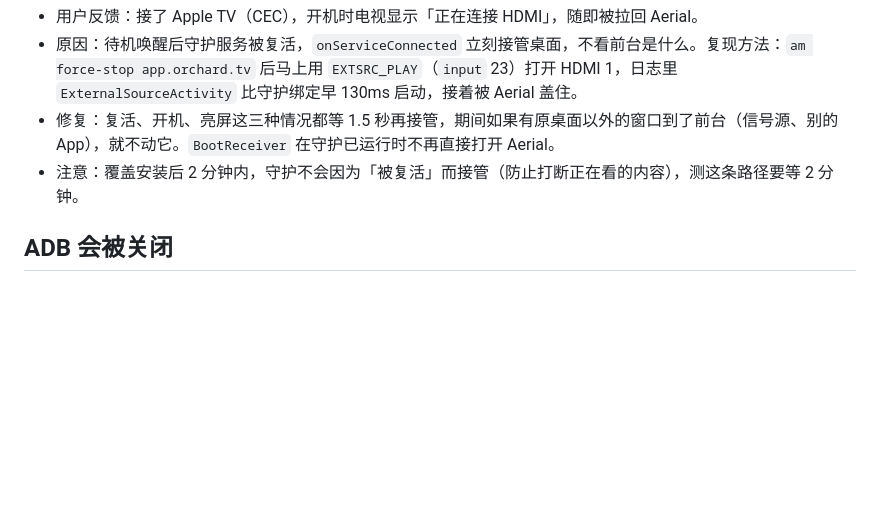
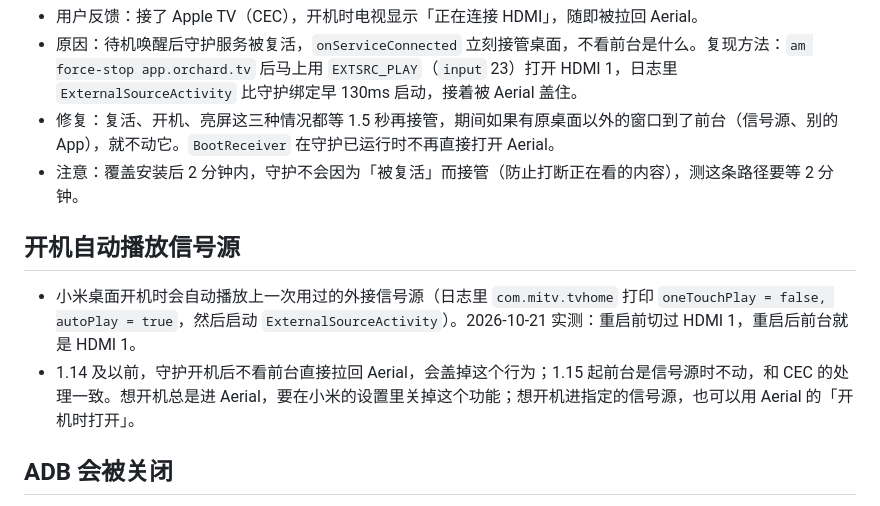
Before and after one commit to Bernardxu123/aerial-tv, a Markdown page: docs/devices/xiaomi-mitv-mftr0.md, the part around the change. GitHub-like rendering; blank space fills up the shorter version.

```diff
--- a/docs/devices/xiaomi-mitv-mftr0.md
+++ b/docs/devices/xiaomi-mitv-mftr0.md
@@ -30,6 +30,11 @@
 - 原因：待机唤醒后守护服务被复活，`onServiceConnected` 立刻接管桌面，不看前台是什么。复现方法：`am force-stop app.orchard.tv` 后马上用 `EXTSRC_PLAY`（`input` 23）打开 HDMI 1，日志里 `ExternalSourceActivity` 比守护绑定早 130ms 启动，接着被 Aerial 盖住。
 - 修复：复活、开机、亮屏这三种情况都等 1.5 秒再接管，期间如果有原桌面以外的窗口到了前台（信号源、别的 App），就不动它。`BootReceiver` 在守护已运行时不再直接打开 Aerial。
 - 注意：覆盖安装后 2 分钟内，守护不会因为「被复活」而接管（防止打断正在看的内容），测这条路径要等 2 分钟。
+
+## 开机自动播放信号源
+
+- 小米桌面开机时会自动播放上一次用过的外接信号源（日志里 `com.mitv.tvhome` 打印 `oneTouchPlay = false, autoPlay = true`，然后启动 `ExternalSourceActivity`）。2026-10-21 实测：重启前切过 HDMI 1，重启后前台就是 HDMI 1。
+- 1.14 及以前，守护开机后不看前台直接拉回 Aerial，会盖掉这个行为；1.15 起前台是信号源时不动，和 CEC 的处理一致。想开机总是进 Aerial，要在小米的设置里关掉这个功能；想开机进指定的信号源，也可以用 Aerial 的「开机时打开」。
 
 ## ADB 会被关闭
 
```
Also changed, not shown: docs/ARCHITECTURE.md (+9 -4 lines).
